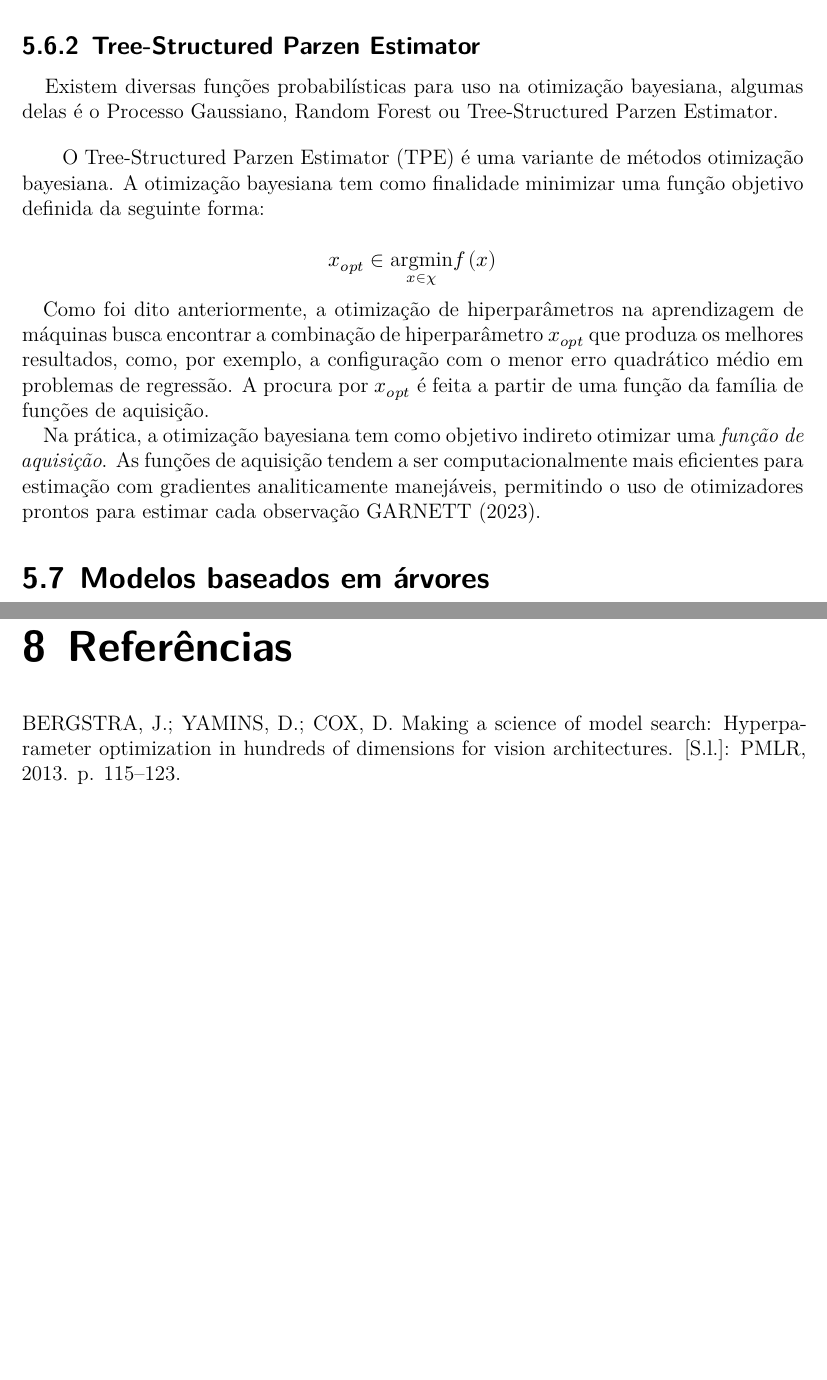
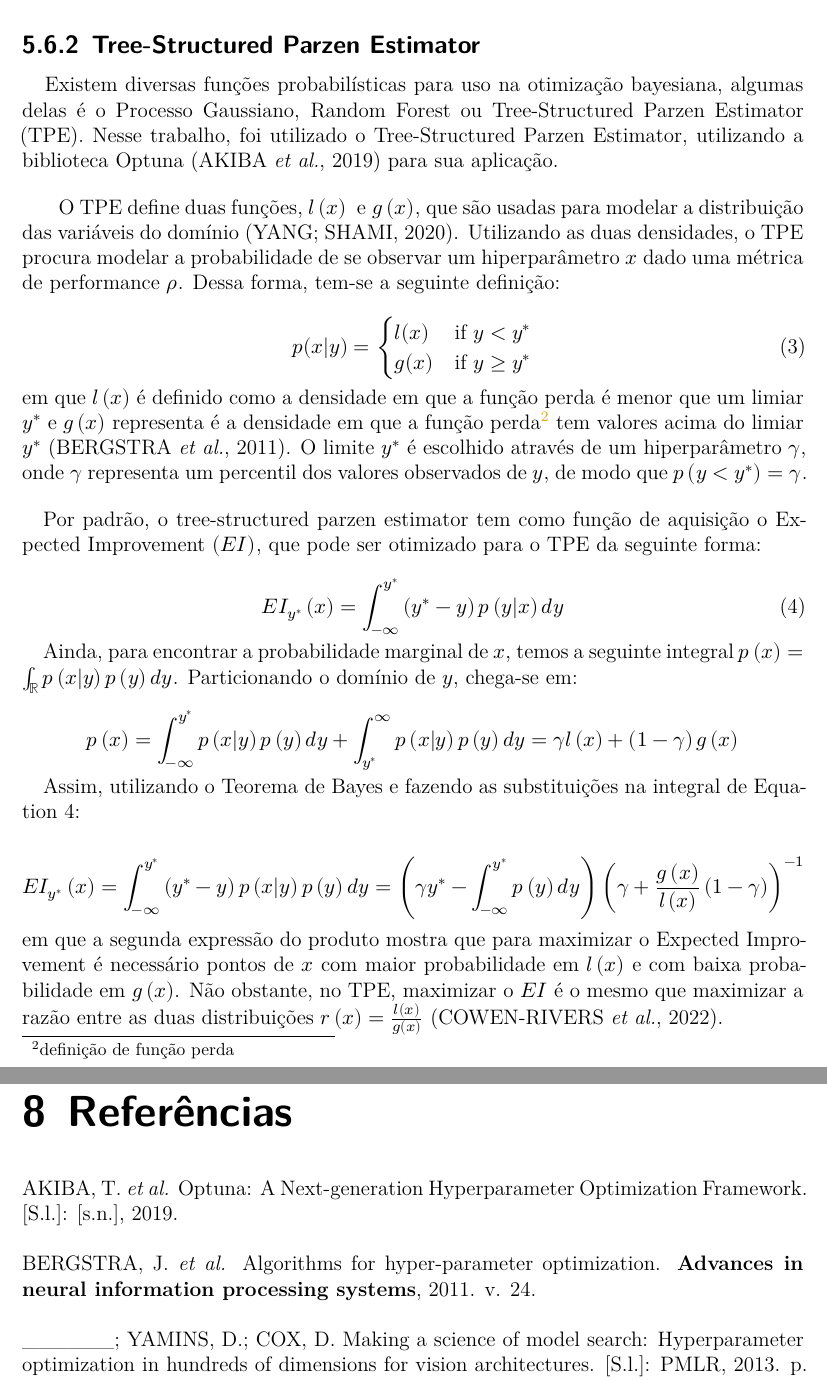
Before and after one commit to cowvin0/tcc_realestate, a Quarto document (tcc_escrita/TCC.qmd): two parts of pages 12 and 15 of 15, joined at a grey line, cut so that both start at the same text, the shorter picture padded with empty space. Rendered offline with R 4.5, knitr and Pandoc in place of Quarto, then LaTeX, with nearby package versions.

Commit message:
tree parzen finish

```diff
--- a/tcc_escrita/TCC.qmd
+++ b/tcc_escrita/TCC.qmd
@@ -205,23 +205,42 @@ flowchart LR
 
 ### Tree-Structured Parzen Estimator
 
-\ \ \ Existem diversas funções probabilísticas para uso na otimização bayesiana, algumas delas é o Processo Gaussiano, Random Forest ou Tree-Structured Parzen Estimator.
+\ \ \ Existem diversas funções probabilísticas para uso na otimização bayesiana, algumas delas é o Processo Gaussiano, Random Forest ou Tree-Structured Parzen Estimator (TPE). Nesse trabalho, foi utilizado o Tree-Structured Parzen Estimator, utilizando a biblioteca Optuna [@optuna_2019] para sua aplicação.
 
 \vspace{12pt}
 
-\ \ \ O Tree-Structured Parzen Estimator (TPE) é uma variante de métodos otimização bayesiana. A otimização bayesiana tem como finalidade minimizar uma função objetivo definida da seguinte forma:
+\ \ \ O TPE define duas funções, $l\left(x\right) \text{ e } g\left(x\right)$, que são usadas para modelar a distribuição das variáveis do domínio [@yang2020hyperparameter]. Utilizando as duas densidades, o TPE procura modelar a probabilidade de se observar um hiperparâmetro $x$ dado uma métrica de performance $\rho$. Dessa forma, tem-se a seguinte definição:
+
 
 $$
-x_{opt} \in \underset{x \in \chi}{\operatorname{argmin}} f\left(x\right)
+p(x|y) =
+\begin{cases}
+    l(x) & \text{if } y < y^* \\
+    g(x) & \text{if } y \ge y^*
+\end{cases}
+$${#eq-tpe}
+em que $l\left(x\right)$ é definido como a densidade em que a função perda é menor que um limiar $y^*$ e $g\left(x\right)$ representa é a densidade em que a função perda^[definição de função perda] tem valores acima do limiar $y^*$ [@bergstra2011algorithms]. O limite $y^*$ é escolhido através de um hiperparâmetro $\gamma$, onde $\gamma$ representa um percentil dos valores observados de $y$, de modo que $p\left(y < y^*\right) = \gamma$.
+
+\vspace{12pt}
+
+Por padrão, o tree-structured parzen estimator tem como função de aquisição o Expected Improvement $\left(EI\right)$, que pode ser otimizado para o TPE da seguinte forma:
+
+$$
+  EI_{y^*}\left(x\right) = \int_{-\infty}^{y^*} \left(y^* - y\right)p\left(y | x\right) dy
+$${#eq-exp}
+
+Ainda, para encontrar a probabilidade marginal de $x$, temos a seguinte integral $p\left(x\right) = \int_{\mathbb{R}} p\left(x | y\right)p\left(y\right)dy$. Particionando o domínio de $y$, chega-se em:
+
+$$
+p\left(x\right) = \int_{-\infty}^{y^*} p\left(x | y\right)p\left(y\right)dy + \int_{y^*}^{\infty} p\left(x | y\right)p\left(y\right)dy = \gamma l\left(x\right) + \left(1 - \gamma \right) g\left(x\right)
 $$
 
-Como foi dito anteriormente, a otimização de hiperparâmetros na aprendizagem de máquinas busca encontrar a combinação de hiperparâmetro $x_{opt}$ que produza os melhores resultados, como, por exemplo, a configuração com o menor erro quadrático médio em problemas de regressão. A procura por $x_{opt}$ é feita a partir de uma função da família de funções de aquisição.
+Assim, utilizando o Teorema de Bayes e fazendo as substituições na integral de @eq-exp:
 
-Na prática, a otimização bayesiana tem como objetivo indireto otimizar uma *função de aquisição*. As funções de aquisição tendem a ser computacionalmente mais eficientes para estimação com gradientes analiticamente manejáveis, permitindo o uso de otimizadores prontos para estimar cada observação @garnett2023bayesian.
-
-
-## Modelos baseados em árvores
-
+$$
+EI_{y^*}\left(x\right) = \int_{-\infty}^{y^*} \left(y^* - y\right)p\left(x | y\right)p\left(y\right)dy = \left(\gamma y^*  - \int_{-\infty}^{y^*} p\left(y\right)dy\right) \left(\gamma + \frac{g\left(x\right)}{l\left(x\right)}\left(1 - \gamma\right)\right) ^{-1}
+$$
+em que a segunda expressão do produto mostra que para maximizar o Expected Improvement é necessário pontos de $x$ com maior probabilidade em $l\left(x\right)$ e com baixa probabilidade em $g\left(x\right)$. Não obstante, no TPE, maximizar o $EI$ é o mesmo que maximizar a razão entre as duas distribuições $r\left(x\right) = \frac{l\left(x\right)}{g\left(x\right)}$ [@cowen2022hebo].
 
 
 \newpage
--- a/tcc_escrita/includes/bib.bib
+++ b/tcc_escrita/includes/bib.bib
@@ -73,0 +78,3 @@
+  journal={Advances in neural information processing systems},
+  volume={24},
+  year={2011}
@@ -73,0 +87 @@
+  year={2022}
```
Also changed, not shown: tcc_escrita/TCC.pdf, tcc_escrita/TCC.qmd (4 more changed lines), tcc_escrita/includes/bib.bib (20 more changed lines).
